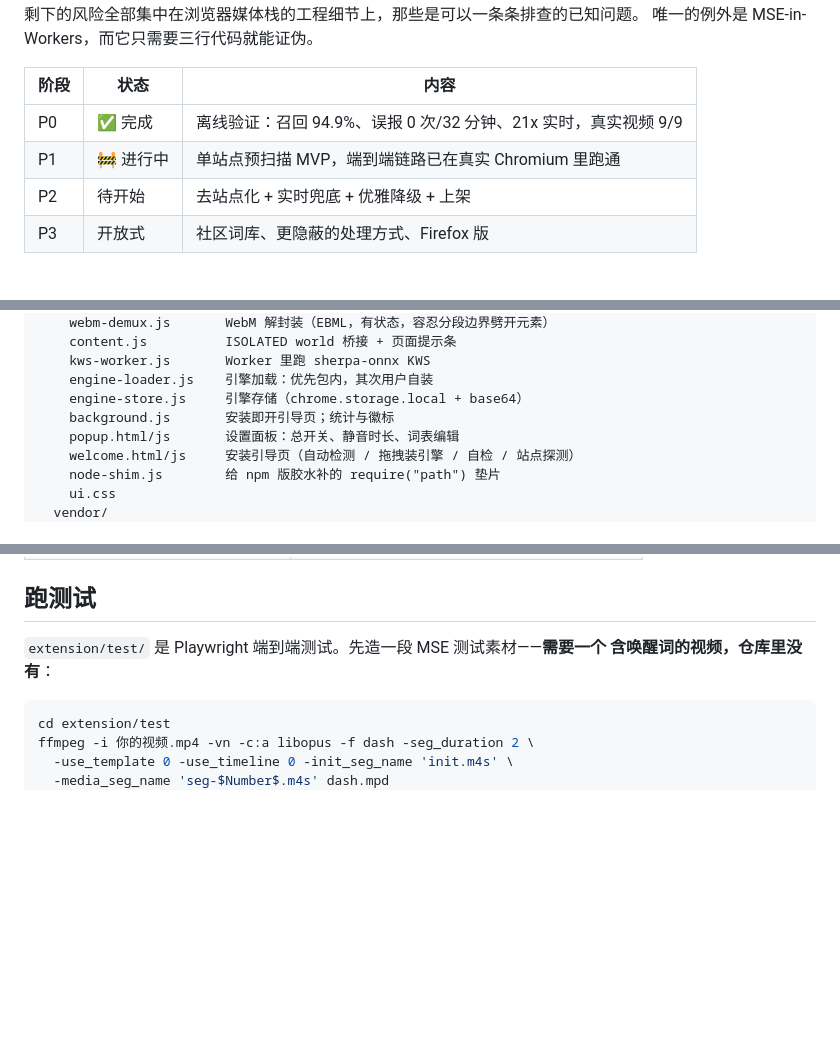
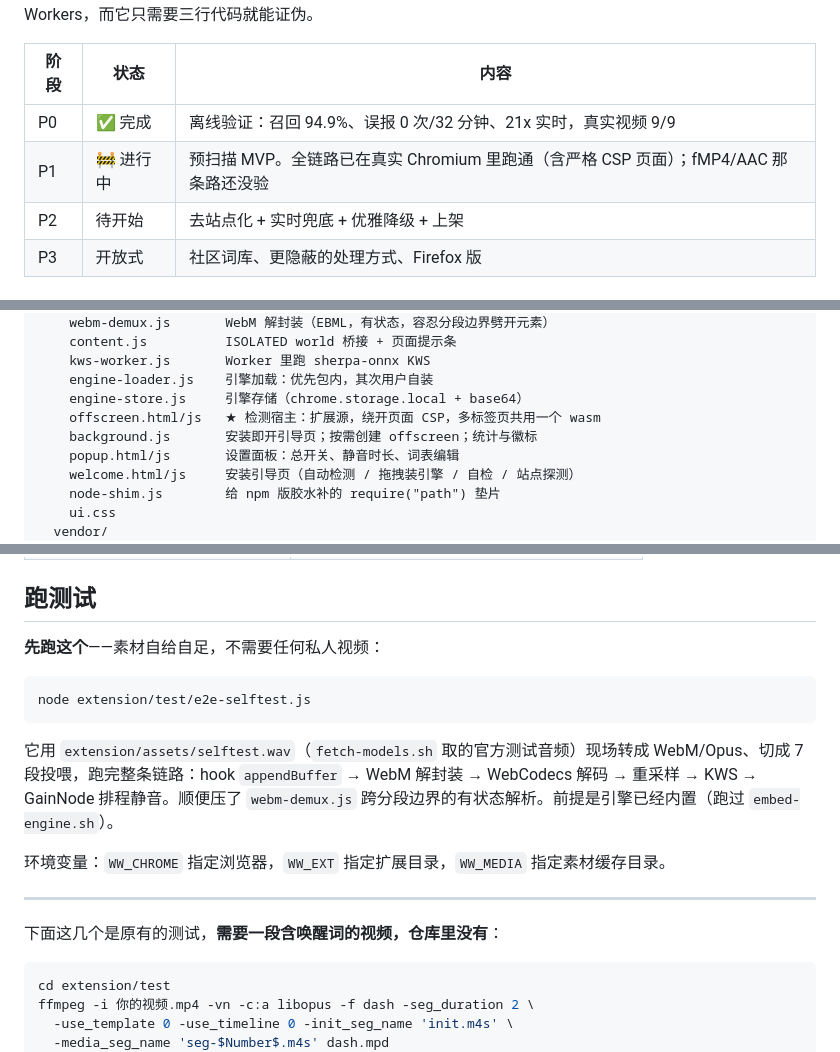
Before and after one commit to jingchaoqi/wakeword-firewall, a Markdown page: CONTRIBUTING.md, 3 parts joined by grey strips. Rendered like a GitHub page; blank space fills up the shorter version.

````diff
--- a/CONTRIBUTING.md
+++ b/CONTRIBUTING.md
@@ -32,7 +32,7 @@
 | 阶段 | 状态 | 内容 |
 |---|---|---|
 | P0 | ✅ 完成 | 离线验证：召回 94.9%、误报 0 次/32 分钟、21x 实时，真实视频 9/9 |
-| P1 | 🚧 进行中 | 单站点预扫描 MVP，端到端链路已在真实 Chromium 里跑通 |
+| P1 | 🚧 进行中 | 预扫描 MVP。全链路已在真实 Chromium 里跑通（含严格 CSP 页面）；fMP4/AAC 那条路还没验 |
 | P2 | 待开始 | 去站点化 + 实时兜底 + 优雅降级 + 上架 |
 | P3 | 开放式 | 社区词库、更隐蔽的处理方式、Firefox 版 |
 
@@ -111,7 +111,8 @@ extension/              Chrome MV3 扩展本体
     kws-worker.js       Worker 里跑 sherpa-onnx KWS
     engine-loader.js    引擎加载：优先包内，其次用户自装
     engine-store.js     引擎存储（chrome.storage.local + base64）
-    background.js       安装即开引导页；统计与徽标
+    offscreen.html/js   ★ 检测宿主：扩展源，绕开页面 CSP，多标签页共用一个 wasm
+    background.js       安装即开引导页；按需创建 offscreen；统计与徽标
     popup.html/js       设置面板：总开关、静音时长、词表编辑
     welcome.html/js     安装引导页（自动检测 / 拖拽装引擎 / 自检 / 站点探测）
     node-shim.js        给 npm 版胶水补的 require("path") 垫片
@@ -166,8 +174,22 @@ build/                  出网受限环境下编 wasm 的辅助脚本
 
 ## 跑测试
 
-`extension/test/` 是 Playwright 端到端测试。先造一段 MSE 测试素材——**需要一个
-含唤醒词的视频，仓库里没有**：
+**先跑这个**——素材自给自足，不需要任何私人视频：
+
+```bash
+node extension/test/e2e-selftest.js
+```
+
+它用 `extension/assets/selftest.wav`（`fetch-models.sh` 取的官方测试音频）现场转成
+WebM/Opus、切成 7 段投喂，跑完整条链路：hook `appendBuffer` → WebM 解封装 →
+WebCodecs 解码 → 重采样 → KWS → GainNode 排程静音。顺便压了 `webm-demux.js`
+跨分段边界的有状态解析。前提是引擎已经内置（跑过 `embed-engine.sh`）。
+
+环境变量：`WW_CHROME` 指定浏览器，`WW_EXT` 指定扩展目录，`WW_MEDIA` 指定素材缓存目录。
+
+---
+
+下面这几个是原有的测试，**需要一段含唤醒词的视频，仓库里没有**：
 
 ```bash
 cd extension/test
````
Also changed, not shown: other parts of CONTRIBUTING.md (+51 -6 lines), README.md (+9 -7 lines).
